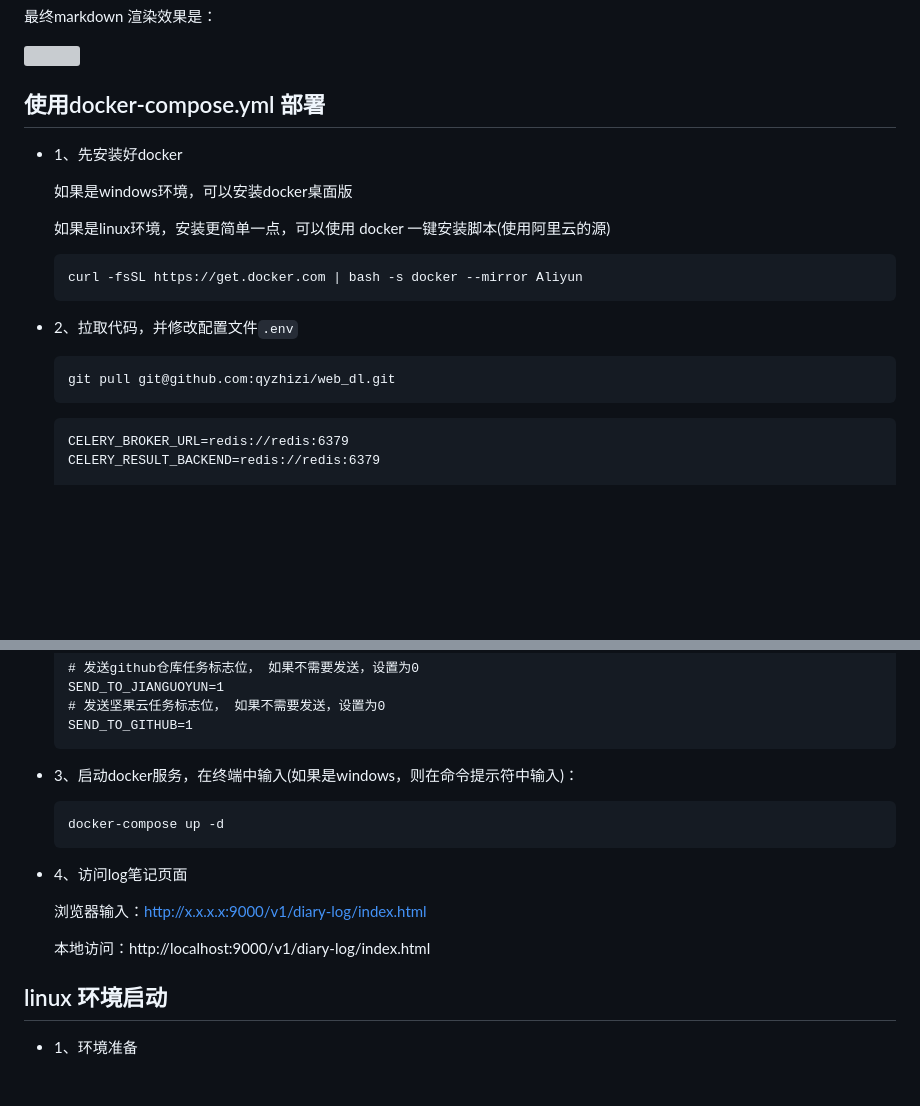
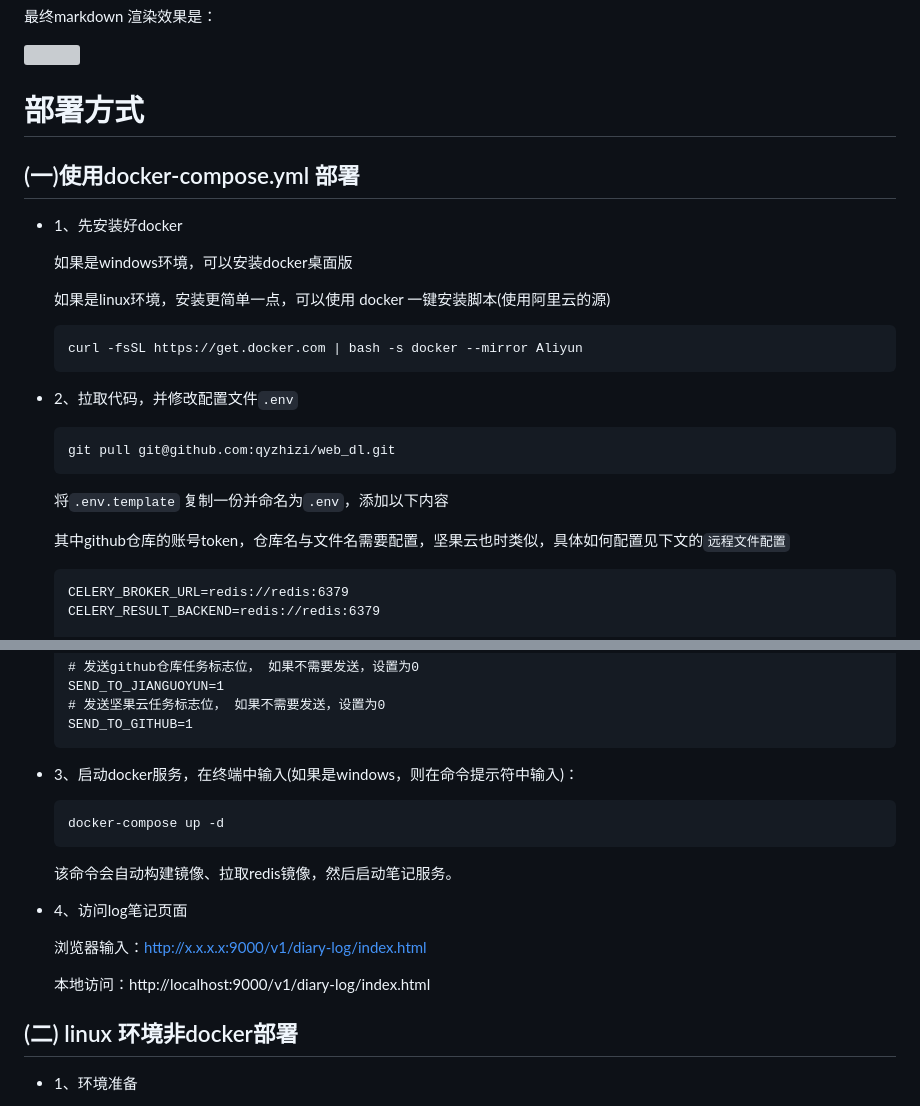
Before and after one commit to qyzhizi/MemoFlow, a Markdown page: README.md, 2 parts joined by grey strips. GitHub-like rendering; blank space fills up the shorter version; grey boxes are pictures that could not be loaded.

````diff
--- a/README.md
+++ b/README.md
@@ -63,8 +63,8 @@
 
 <img src="https://qyzhizi.cn/img/202305160910034.png" width="60%" height="60%">
 
-
-## 使用docker-compose.yml 部署
+# 部署方式
+## (一)使用docker-compose.yml 部署
 - 1、先安装好docker
 
     如果是windows环境，可以安装docker桌面版
@@ -74,9 +74,14 @@
     curl -fsSL https://get.docker.com | bash -s docker --mirror Aliyun
     ```
 - 2、拉取代码，并修改配置文件`.env`
+
     ```
     git pull git@github.com:qyzhizi/web_dl.git
     ```
+    将`.env.template` 复制一份并命名为`.env`，添加以下内容
+
+    其中github仓库的账号token，仓库名与文件名需要配置，坚果云也时类似，具体如何配置见下文的`远程文件配置`
+
     ```
     CELERY_BROKER_URL=redis://redis:6379
     CELERY_RESULT_BACKEND=redis://redis:6379
@@ -106,13 +111,14 @@
     ```
     docker-compose up -d
     ```
+    该命令会自动构建镜像、拉取redis镜像，然后启动笔记服务。
 - 4、访问log笔记页面
 
     浏览器输入：http://x.x.x.x:9000/v1/diary-log/index.html
 
     本地访问：http://localhost:9000/v1/diary-log/index.html
 
-## linux 环境启动
+## (二) linux 环境非docker部署
 - 1、环境准备
     - 一个linux环境
     - 安装依赖:
````
Also changed, not shown: other parts of README.md (+74 -0 lines).
